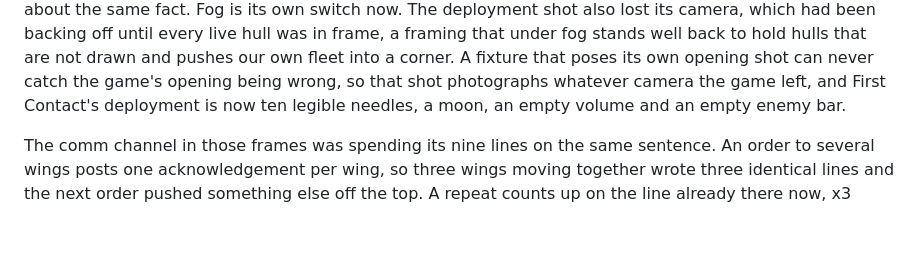
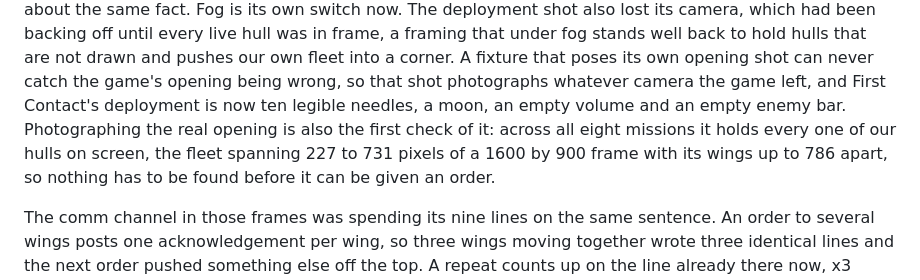
Before and after one commit to jssblck/command-school, a Markdown page: README.md, the part around the change. Drawn GitHub-style; blank space fills up the shorter version.

Commit message:
Note what the honest opening frame measures at
Co-Authored-By: Claude <noreply@anthropic.com>

```diff
--- a/README.md
+++ b/README.md
@@ -757,7 +757,10 @@ was in frame, a framing that under fog stands well back to hold hulls that are n
 pushes our own fleet into a corner. A fixture that poses its own opening shot can never catch
 the game's opening being wrong, so that shot photographs whatever camera the game left, and
 First Contact's deployment is now ten legible needles, a moon, an empty volume and an empty
-enemy bar.
+enemy bar. Photographing the real opening is also the first check of it: across all eight
+missions it holds every one of our hulls on screen, the fleet spanning 227 to 731 pixels of a
+1600 by 900 frame with its wings up to 786 apart, so nothing has to be found before it can be
+given an order.
 
 The comm channel in those frames was spending its nine lines on the same sentence. An order to
 several wings posts one acknowledgement per wing, so three wings moving together wrote three
```
